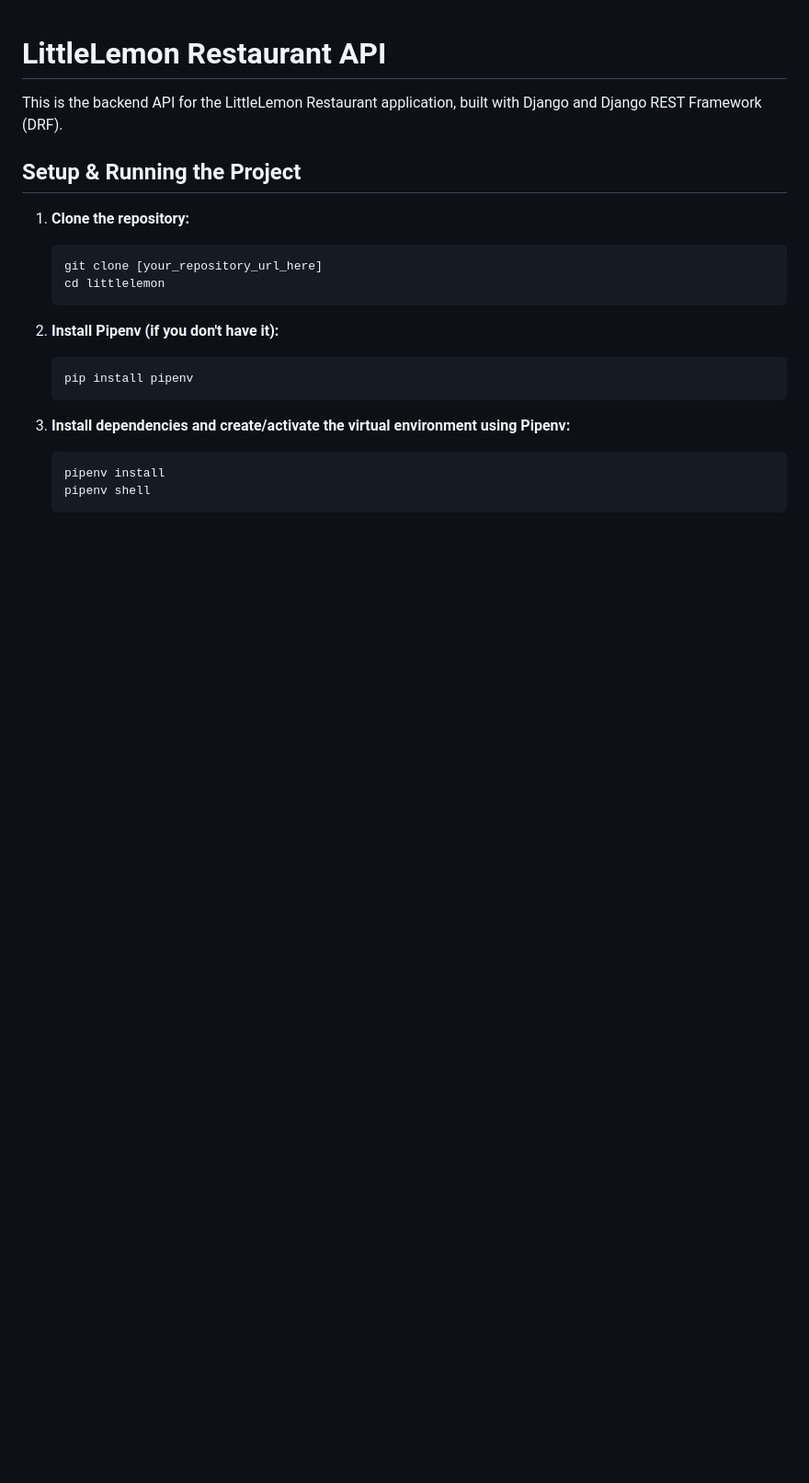
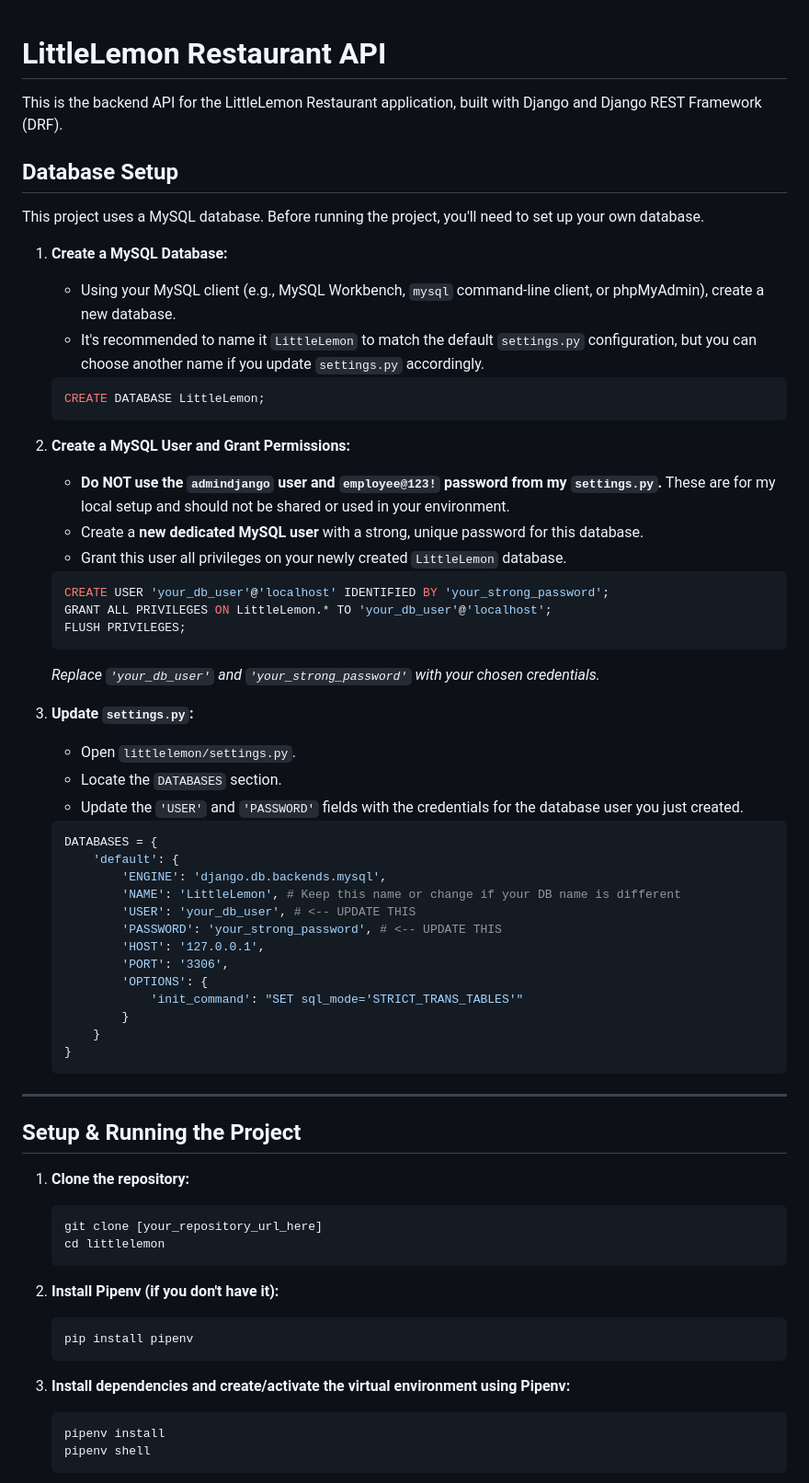
Before and after one commit to ndumisodev/LittleLemon, a Markdown page: README.md, the part around the change printed below. Shown: that part at 92% size. GitHub-like rendering; blank space fills up the shorter version.

````diff
--- a/README.md
+++ b/README.md
@@ -1,6 +1,57 @@
 # LittleLemon Restaurant API
 
 This is the backend API for the LittleLemon Restaurant application, built with Django and Django REST Framework (DRF).
+
+
+
+## Database Setup
+
+This project uses a MySQL database. Before running the project, you'll need to set up your own database.
+
+1.  **Create a MySQL Database:**
+    * Using your MySQL client (e.g., MySQL Workbench, `mysql` command-line client, or phpMyAdmin), create a new database.
+    * It's recommended to name it `LittleLemon` to match the default `settings.py` configuration, but you can choose another name if you update `settings.py` accordingly.
+
+    ```sql
+    CREATE DATABASE LittleLemon;
+    ```
+
+2.  **Create a MySQL User and Grant Permissions:**
+    * **Do NOT use the `admindjango` user and `employee@123!` password from my `settings.py`.** These are for my local setup and should not be shared or used in your environment.
+    * Create a **new dedicated MySQL user** with a strong, unique password for this database.
+    * Grant this user all privileges on your newly created `LittleLemon` database.
+
+    ```sql
+    CREATE USER 'your_db_user'@'localhost' IDENTIFIED BY 'your_strong_password';
+    GRANT ALL PRIVILEGES ON LittleLemon.* TO 'your_db_user'@'localhost';
+    FLUSH PRIVILEGES;
+    ```
+    *Replace `'your_db_user'` and `'your_strong_password'` with your chosen credentials.*
+
+3.  **Update `settings.py`:**
+    * Open `littlelemon/settings.py`.
+    * Locate the `DATABASES` section.
+    * Update the `'USER'` and `'PASSWORD'` fields with the credentials for the database user you just created.
+
+    ```python
+    DATABASES = {
+        'default': {
+            'ENGINE': 'django.db.backends.mysql',
+            'NAME': 'LittleLemon', # Keep this name or change if your DB name is different
+            'USER': 'your_db_user', # <-- UPDATE THIS
+            'PASSWORD': 'your_strong_password', # <-- UPDATE THIS
+            'HOST': '127.0.0.1',
+            'PORT': '3306',
+            'OPTIONS': {
+                'init_command': "SET sql_mode='STRICT_TRANS_TABLES'"
+            }
+        }
+    }
+    ```
+
+---
+
+
 
 ## Setup & Running the Project
 
````
Also changed, not shown: other parts of README.md (+1 -0 lines).
